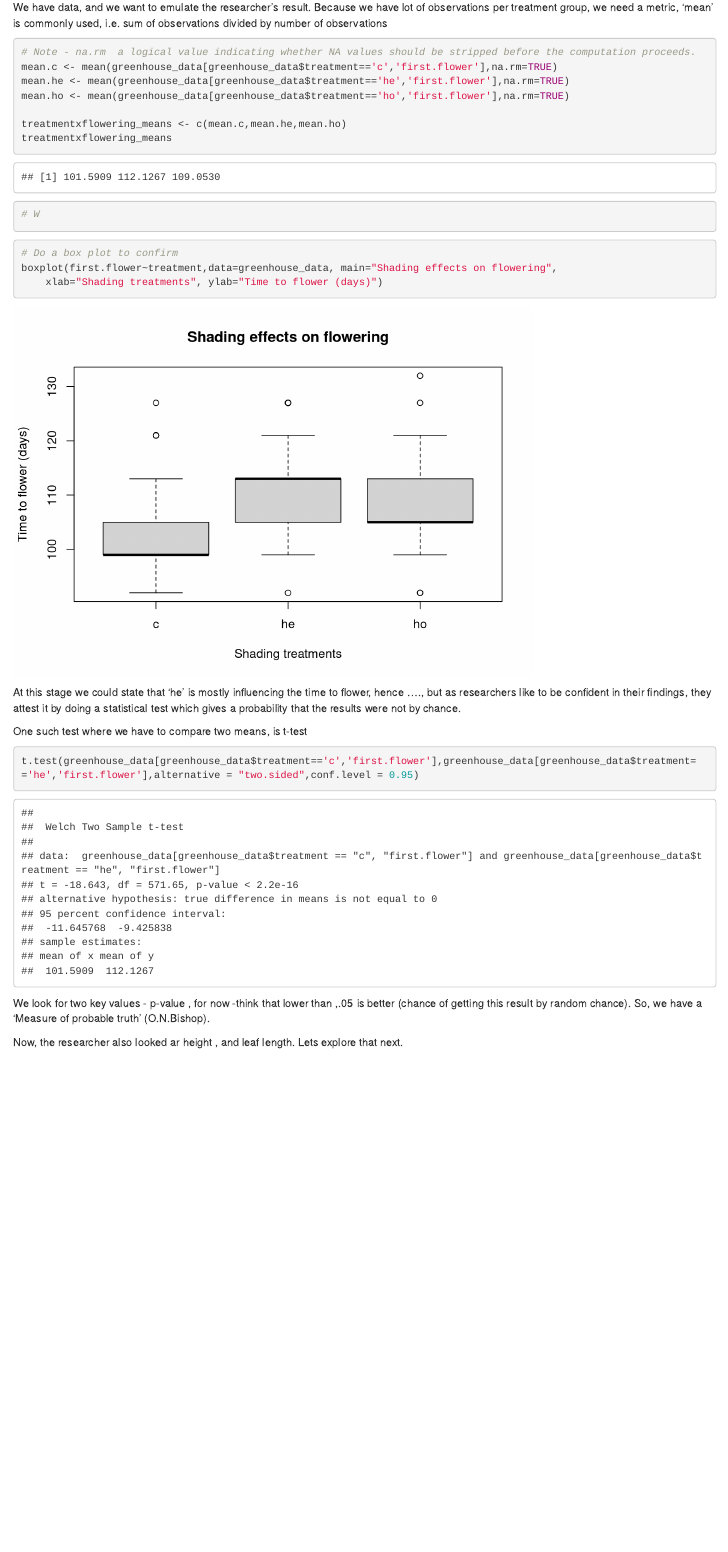
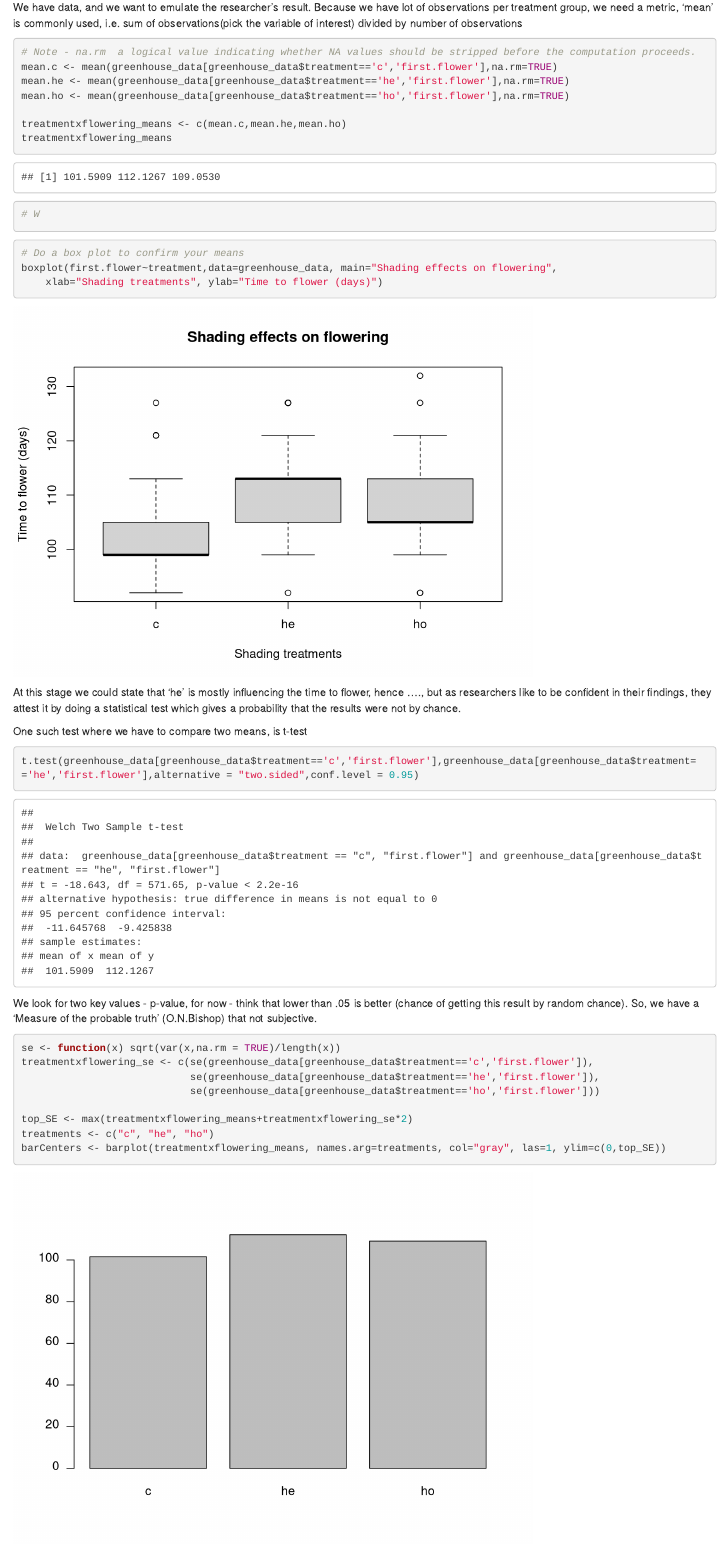
Before and after one commit to ajijohn/datascience, an R Markdown document (explore.Rmd): the page in a window 1100 px wide, from 1950 px down. Rendered offline with R 4.5, knitr and Pandoc, with nearby package versions.

Commit message:
Changed to add the bar plots

````diff
--- a/explore.Rmd
+++ b/explore.Rmd
@@ -43,7 +43,7 @@ Finding - Time to ﬁrst ﬂowering is signiﬁcantly inﬂuenced by the light e
 
 ```
 
-We have data, and we want to emulate the researcher's result. Because we have lot of observations per treatment group, we need a metric, 'mean' is commonly used, i.e. sum of observations divided by number of observations
+We have data, and we want to emulate the researcher's result. Because we have lot of observations per treatment group, we need a metric, 'mean' is commonly used, i.e. sum of observations(pick the variable of interest) divided by number of observations
 
 ```{r}
 # Note - na.rm	a logical value indicating whether NA values should be stripped before the computation proceeds.
@@ -57,7 +57,7 @@ treatmentxflowering_means
 ```
 
 ```{r}
-# Do a box plot to confirm
+# Do a box plot to confirm your means
 boxplot(first.flower~treatment,data=greenhouse_data, main="Shading effects on flowering",
   	xlab="Shading treatments", ylab="Time to flower (days)")
 ```
@@ -67,6 +67,14 @@ One such test where we have to compare two means, is t-test
 ```{r}
 t.test(greenhouse_data[greenhouse_data$treatment=='c','first.flower'],greenhouse_data[greenhouse_data$treatment=='he','first.flower'],alternative = "two.sided",conf.level = 0.95)
 ```
-We look for two key values - p-value , for now -think that lower than ,.05 is better (chance of getting this result by random chance). So, we have a 'Measure of probable truth' (O.N.Bishop).
+We look for two key values - p-value, for now - think that lower than .05 is better (chance of getting this result by random chance). So, we have a 'Measure of the probable truth' (O.N.Bishop) that not subjective.
 
-Now, the researcher also looked ar height , and leaf length. Lets explore that next.
+```{r}
+se <- function(x) sqrt(var(x,na.rm = TRUE)/length(x))
+treatmentxflowering_se <- c(se(greenhouse_data[greenhouse_data$treatment=='c','first.flower']),
+                            se(greenhouse_data[greenhouse_data$treatment=='he','first.flower']),
+                            se(greenhouse_data[greenhouse_data$treatment=='ho','first.flower']))
+
+top_SE <- max(treatmentxflowering_means+treatmentxflowering_se*2)
+treatments <- c("c", "he", "ho")
+barCenters <- barplot(treatmentxflowering_means, names.arg=treatments, col="gray", las=1, ylim=c(0,top_SE))
````
Also changed, not shown: explore.nb.html, explore.Rmd (3 more changed lines).
